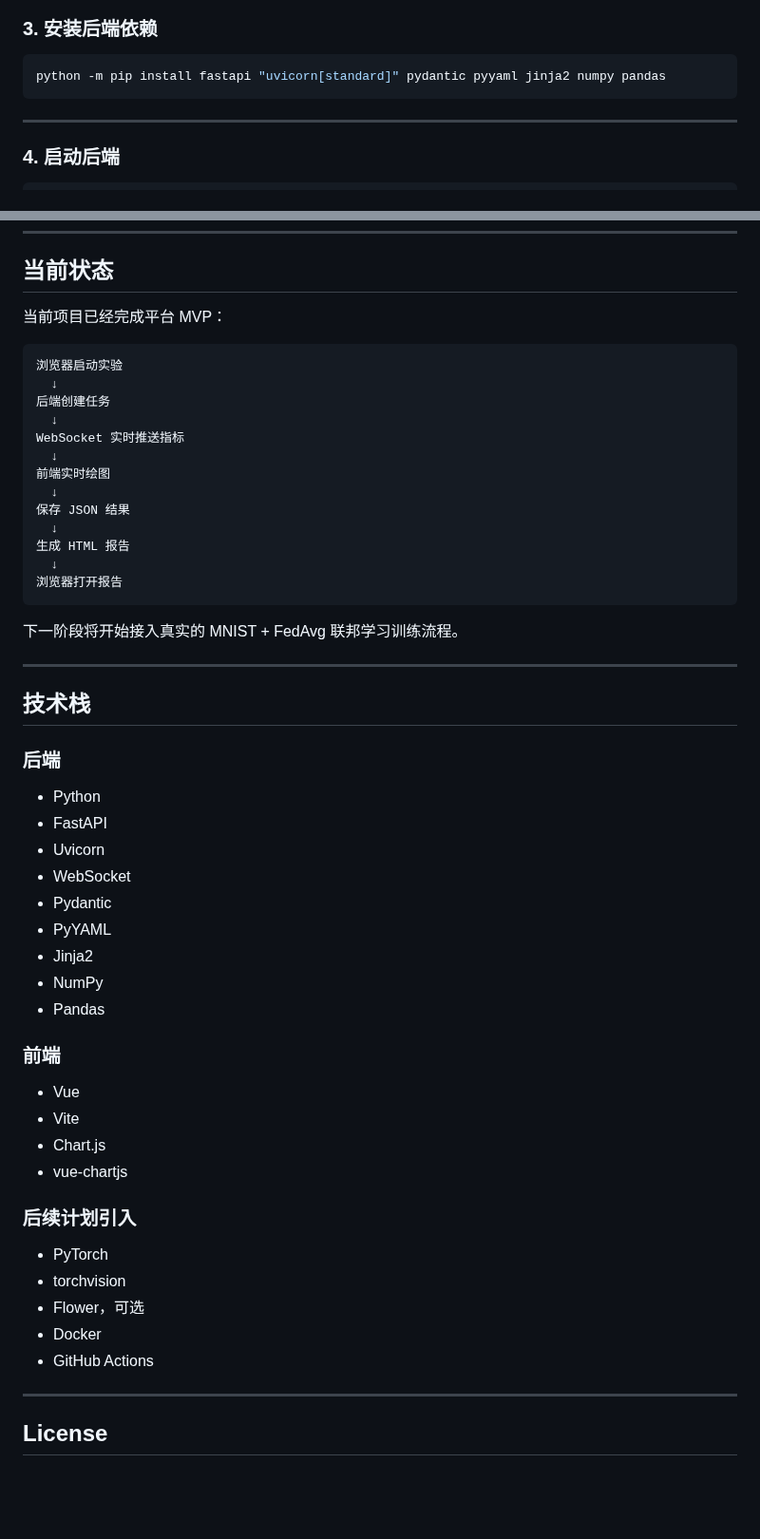
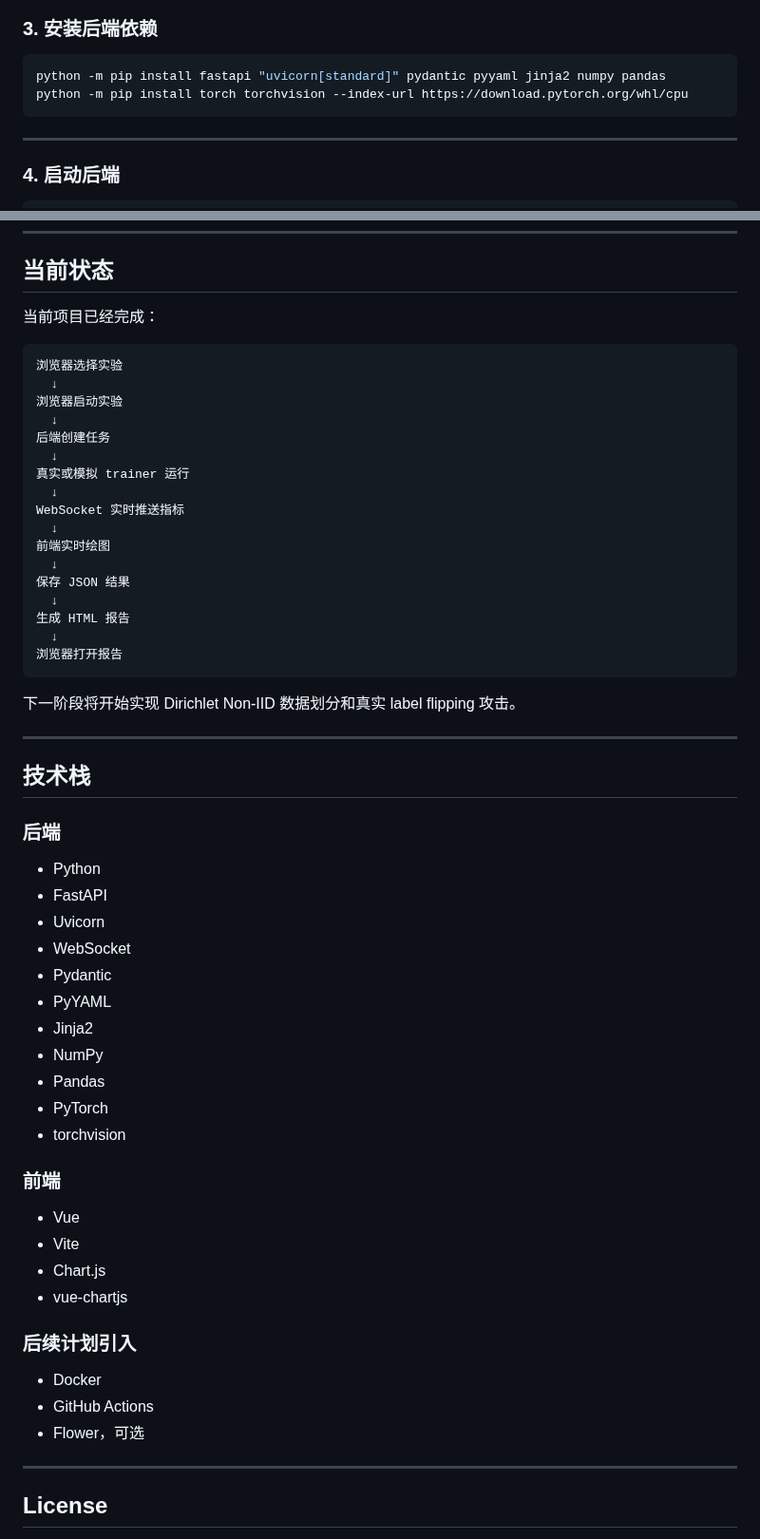
Before and after one commit to Calvin1989/FedGuardLab, a Markdown page: README.md, 2 parts joined by grey strips. Shown at 95% size. Rendered like a GitHub page; blank space fills up the shorter version.

````diff
--- a/README.md
+++ b/README.md
@@ -94,6 +104,7 @@ conda activate fedguardlab
 
 ```bash
 python -m pip install fastapi "uvicorn[standard]" pydantic pyyaml jinja2 numpy pandas
+python -m pip install torch torchvision --index-url https://download.pytorch.org/whl/cpu
 ```
 
 ---
@@ -295,12 +383,16 @@ FedGuardLab 的定位是：
 
 ## 当前状态
 
-当前项目已经完成平台 MVP：
+当前项目已经完成：
 
 ```text
+浏览器选择实验
+  ↓
 浏览器启动实验
   ↓
 后端创建任务
+  ↓
+真实或模拟 trainer 运行
   ↓
 WebSocket 实时推送指标
   ↓
@@ -313,7 +405,7 @@ WebSocket 实时推送指标
 浏览器打开报告
 ```
 
-下一阶段将开始接入真实的 MNIST + FedAvg 联邦学习训练流程。
+下一阶段将开始实现 Dirichlet Non-IID 数据划分和真实 label flipping 攻击。
 
 ---
 
@@ -321,30 +413,30 @@ WebSocket 实时推送指标
 
 ### 后端
 
-* Python
-* FastAPI
-* Uvicorn
-* WebSocket
-* Pydantic
-* PyYAML
-* Jinja2
-* NumPy
-* Pandas
+- Python
+- FastAPI
+- Uvicorn
+- WebSocket
+- Pydantic
+- PyYAML
+- Jinja2
+- NumPy
+- Pandas
+- PyTorch
+- torchvision
 
 ### 前端
 
-* Vue
-* Vite
-* Chart.js
-* vue-chartjs
+- Vue
+- Vite
+- Chart.js
+- vue-chartjs
 
 ### 后续计划引入
 
-* PyTorch
-* torchvision
-* Flower，可选
-* Docker
-* GitHub Actions
+- Docker
+- GitHub Actions
+- Flower，可选
 
 ---
 
````
Also changed, not shown: other parts of README.md (+149 -62 lines).
